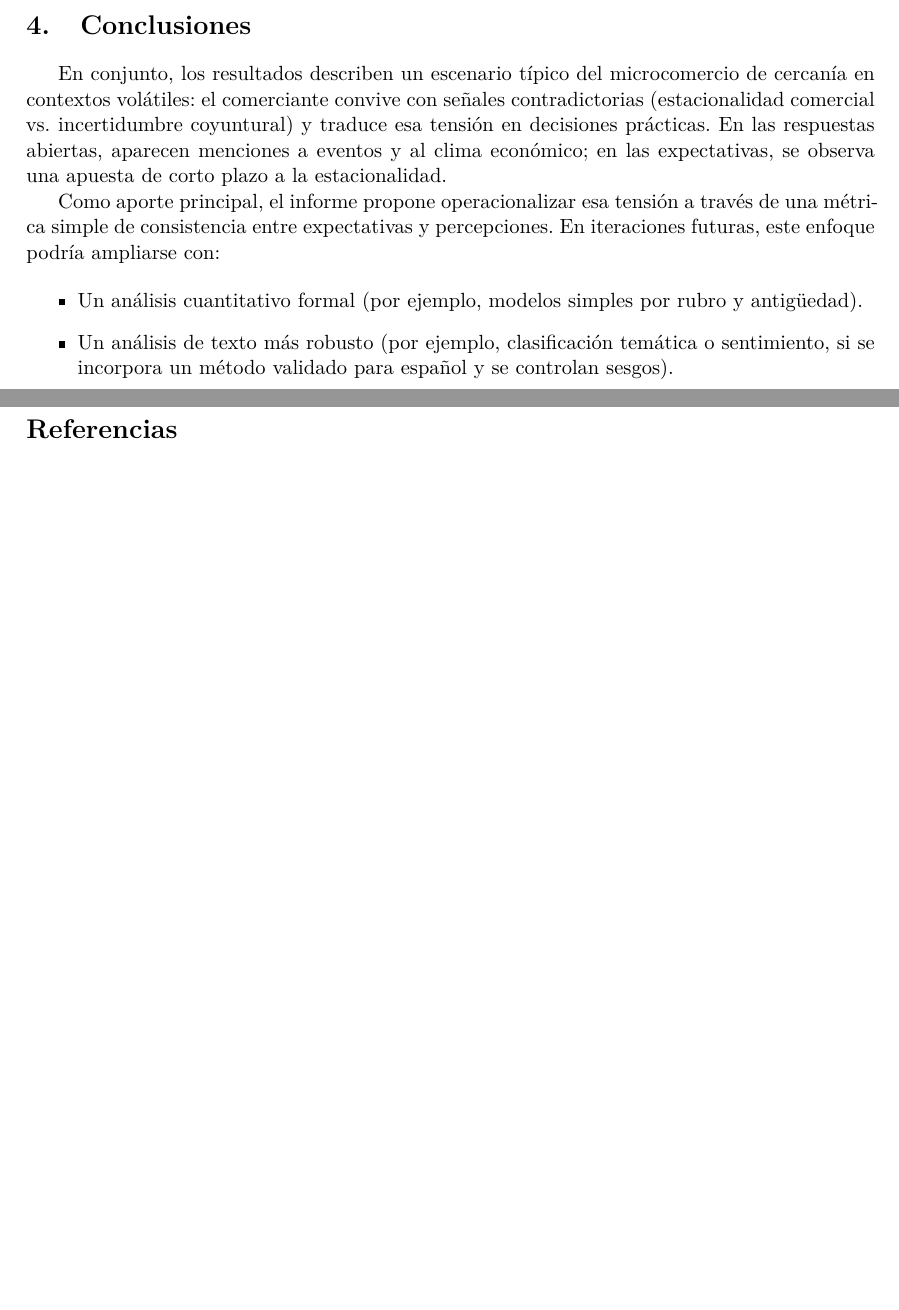
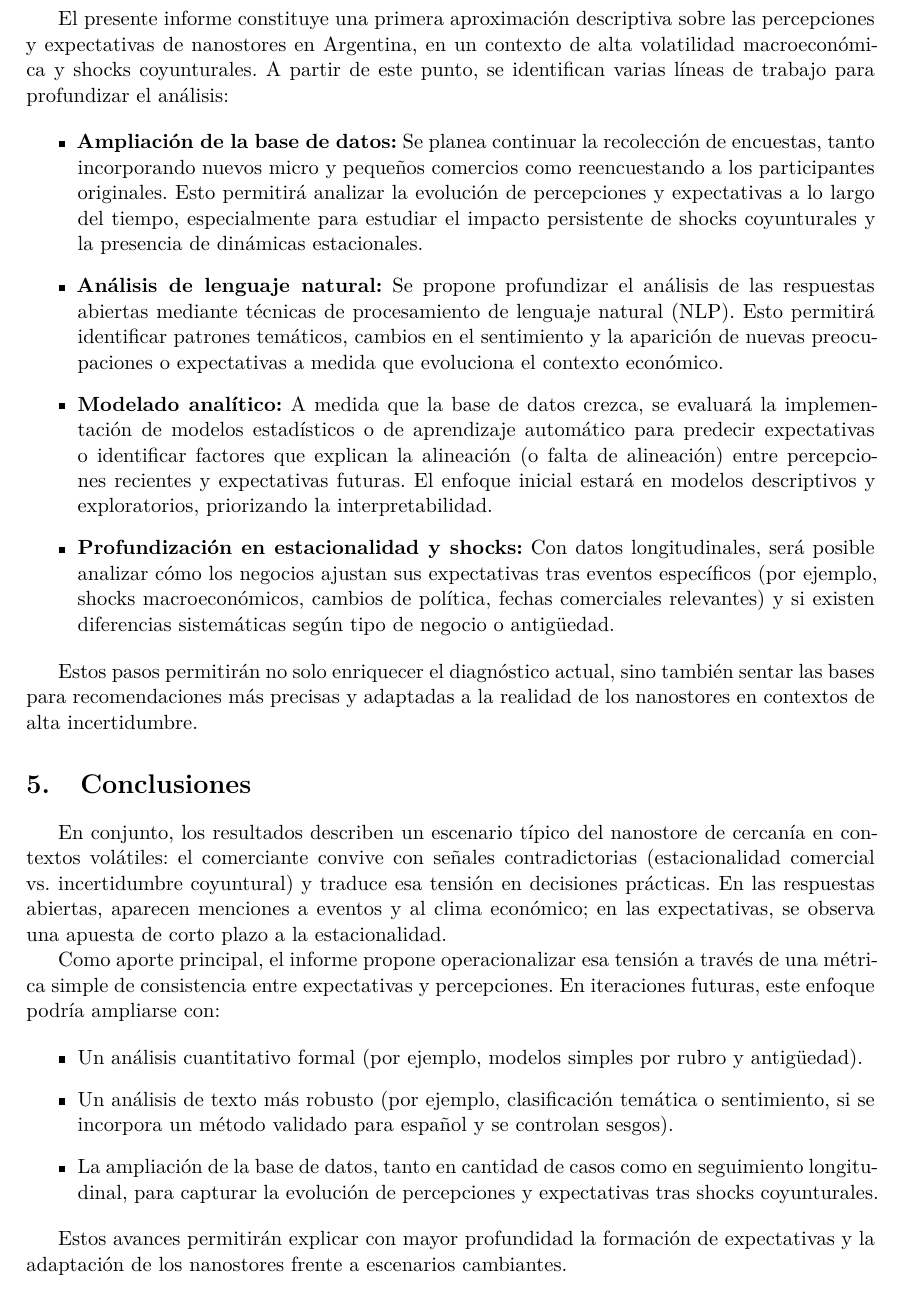
Before and after one commit to Gerardo1909/mit_lift_lab_analisis_adelift, a LaTeX paper (src/latex/main.tex, which reads src/latex/sections/04_conclusiones.tex, src/latex/sections/04_proximos_pasos.tex, src/latex/sections/05_conclusiones.tex): two parts of pages 5 and 6 of 6 before the commit and part of page 6 of 7 after it, the two joined at a grey line, cut at the place of the change, the shorter picture padded with empty space. Compiled offline with pdfLaTeX.

Commit message:
feat(src/latex/main.pdf): Se agrega sección de próximos pasos y se ajusta el formateo de espaciado entre páginas.

```diff
--- a/src/latex/main.tex
+++ b/src/latex/main.tex
@@ -48,8 +48,11 @@
 \section{Resultados}
 \input{sections/03_resultados.tex}
 
+\section{Próximos pasos}
+\input{sections/04_proximos_pasos.tex}
+
 \section{Conclusiones}
-\input{sections/04_conclusiones.tex}
+\input{sections/05_conclusiones.tex}
 
 \printbibliography[title={Referencias}]
 
--- a/src/latex/sections/04_conclusiones.tex
+++ /dev/null
@@ -1,8 +0,0 @@
-En conjunto, los resultados describen un escenario típico del microcomercio de cercanía en contextos volátiles: el comerciante convive con señales contradictorias (estacionalidad comercial vs. incertidumbre coyuntural) y traduce esa tensión en decisiones prácticas. En las respuestas abiertas, aparecen menciones a eventos y al clima económico; en las expectativas, se observa una apuesta de corto plazo a la estacionalidad.
-
-Como aporte principal, el informe propone operacionalizar esa tensión a través de una métrica simple de consistencia entre expectativas y percepciones. En iteraciones futuras, este enfoque podría ampliarse con:
-
-\begin{itemize}
-  \item Un análisis cuantitativo formal (por ejemplo, modelos simples por rubro y antigüedad).
-  \item Un análisis de texto más robusto (por ejemplo, clasificación temática o sentimiento, si se incorpora un método validado para español y se controlan sesgos).
-\end{itemize}
--- /dev/null
+++ b/src/latex/sections/04_proximos_pasos.tex
@@ -0,0 +1,10 @@
+El presente informe constituye una primera aproximación descriptiva sobre las percepciones y expectativas de nanostores en Argentina, en un contexto de alta volatilidad macroeconómica y shocks coyunturales. A partir de este punto, se identifican varias líneas de trabajo para profundizar el análisis:
+
+\begin{itemize}
+    \item \textbf{Ampliación de la base de datos:} Se planea continuar la recolección de encuestas, tanto incorporando nuevos micro y pequeños comercios como reencuestando a los participantes originales. Esto permitirá analizar la evolución de percepciones y expectativas a lo largo del tiempo, especialmente para estudiar el impacto persistente de shocks coyunturales y la presencia de dinámicas estacionales.
+    \item \textbf{Análisis de lenguaje natural:} Se propone profundizar el análisis de las respuestas abiertas mediante técnicas de procesamiento de lenguaje natural (NLP). Esto permitirá identificar patrones temáticos, cambios en el sentimiento y la aparición de nuevas preocupaciones o expectativas a medida que evoluciona el contexto económico.
+    \item \textbf{Modelado analítico:} A medida que la base de datos crezca, se evaluará la implementación de modelos estadísticos o de aprendizaje automático para predecir expectativas o identificar factores que explican la alineación (o falta de alineación) entre percepciones recientes y expectativas futuras. El enfoque inicial estará en modelos descriptivos y exploratorios, priorizando la interpretabilidad.
+    \item \textbf{Profundización en estacionalidad y shocks:} Con datos longitudinales, será posible analizar cómo los negocios ajustan sus expectativas tras eventos específicos (por ejemplo, shocks macroeconómicos, cambios de política, fechas comerciales relevantes) y si existen diferencias sistemáticas según tipo de negocio o antigüedad.
+\end{itemize}
+
+Estos pasos permitirán no solo enriquecer el diagnóstico actual, sino también sentar las bases para recomendaciones más precisas y adaptadas a la realidad de los nanostores en contextos de alta incertidumbre.
--- /dev/null
+++ b/src/latex/sections/05_conclusiones.tex
@@ -0,0 +1,12 @@
+En conjunto, los resultados describen un escenario típico del nanostore de cercanía en contextos volátiles: el comerciante convive con señales contradictorias (estacionalidad comercial vs. incertidumbre coyuntural) y traduce esa tensión en decisiones prácticas. En las respuestas abiertas, aparecen menciones a eventos y al clima económico; en las expectativas, se observa una apuesta de corto plazo a la estacionalidad.
+
+Como aporte principal, el informe propone operacionalizar esa tensión a través de una métrica simple de consistencia entre expectativas y percepciones. En iteraciones futuras, este enfoque podría ampliarse con:
+
+\begin{itemize}
+  \item Un análisis cuantitativo formal (por ejemplo, modelos simples por rubro y antigüedad).
+  \item Un análisis de texto más robusto (por ejemplo, clasificación temática o sentimiento, si se incorpora un método validado para español y se controlan sesgos).
+  \item La ampliación de la base de datos, tanto en cantidad de casos como en seguimiento longitudinal, para capturar la evolución de percepciones y expectativas tras shocks coyunturales.
+\end{itemize}
+
+Estos avances permitirán explicar con mayor profundidad la formación de expectativas y la adaptación de los nanostores frente a escenarios cambiantes.
+\newpage
```
Also changed, not shown: src/latex/sections/01_introduccion.tex (+2 -0 lines), src/latex/sections/02_datos_y_metodologia.tex (+2 -0 lines), src/latex/sections/03_resultados.tex (+7 -0 lines), src/latex/main.pdf.
